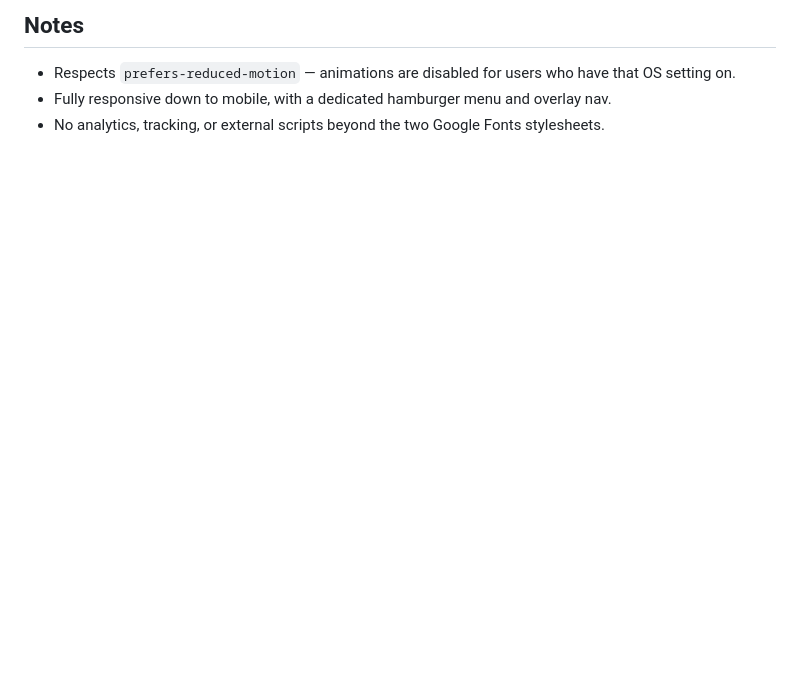
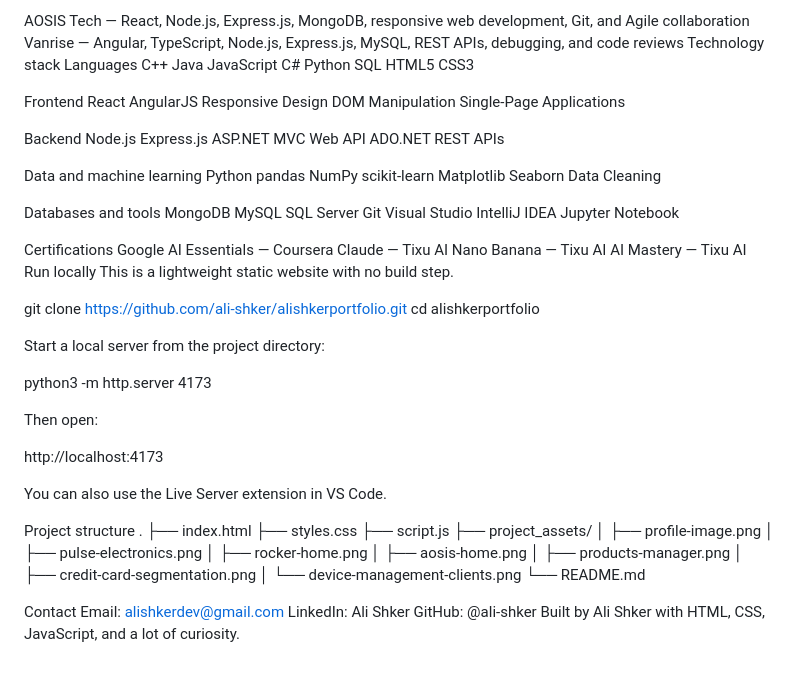
Before and after one commit to ali-shker/AliShker.github.io, a Markdown page: README.md, the part around one of its changes. GitHub-like rendering; blank space fills up the shorter version.

```diff
--- a/README.md
+++ b/README.md
@@ -50,6 +91,60 @@ Everything lives in one file, so editing is straightforward:
 
-## Notes
+AOSIS Tech — React, Node.js, Express.js, MongoDB, responsive web development, Git, and Agile collaboration
+Vanrise — Angular, TypeScript, Node.js, Express.js, MySQL, REST APIs, debugging, and code reviews
+Technology stack
+Languages
+C++ Java JavaScript C# Python SQL HTML5 CSS3
 
-- Respects `prefers-reduced-motion` — animations are disabled for users who have that OS setting on.
-- Fully responsive down to mobile, with a dedicated hamburger menu and overlay nav.
-- No analytics, tracking, or external scripts beyond the two Google Fonts stylesheets.
+Frontend
+React AngularJS Responsive Design DOM Manipulation Single-Page Applications
+
+Backend
+Node.js Express.js ASP.NET MVC Web API ADO.NET REST APIs
+
+Data and machine learning
+Python pandas NumPy scikit-learn Matplotlib Seaborn Data Cleaning
+
+Databases and tools
+MongoDB MySQL SQL Server Git Visual Studio IntelliJ IDEA Jupyter Notebook
+
+Certifications
+Google AI Essentials — Coursera
+Claude — Tixu AI
+Nano Banana — Tixu AI
+AI Mastery — Tixu AI
+Run locally
+This is a lightweight static website with no build step.
+
+git clone https://github.com/ali-shker/alishkerportfolio.git
+cd alishkerportfolio
+
+Start a local server from the project directory:
+
+python3 -m http.server 4173
+
+Then open:
+
+http://localhost:4173
+
+You can also use the Live Server extension in VS Code.
+
+Project structure
+.
+├── index.html
+├── styles.css
+├── script.js
+├── project_assets/
+│   ├── profile-image.png
+│   ├── pulse-electronics.png
+│   ├── rocker-home.png
+│   ├── aosis-home.png
+│   ├── products-manager.png
+│   ├── credit-card-segmentation.png
+│   └── device-management-clients.png
+└── README.md
+
+Contact
+Email: alishkerdev@gmail.com
+LinkedIn: Ali Shker
+GitHub: @ali-shker
+Built by Ali Shker with HTML, CSS, JavaScript, and a lot of curiosity.
```
Also changed, not shown: other parts of README.md (+76 -35 lines).
